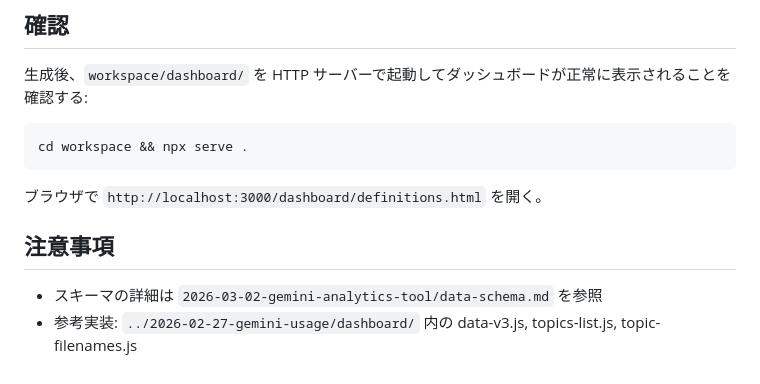
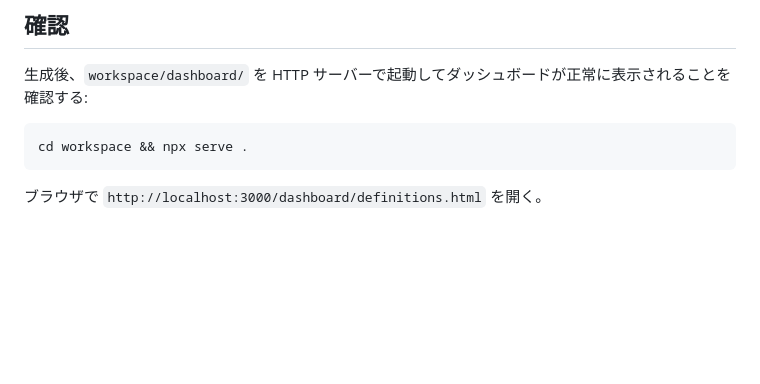
Before and after one commit to tau-moneyforward/gemini-analytics, a Markdown page: .claude/commands/build-dashboard.md, the part around the change. Rendered like a GitHub page; blank space fills up the shorter version.

Commit message:
Cleanup build-dashboard.md by removing notes
Removed cautionary notes and references from build-dashboard.md

````diff
--- a/.claude/commands/build-dashboard.md
+++ b/.claude/commands/build-dashboard.md
@@ -80,8 +80,3 @@ cd workspace && npx serve .
 ```
 
 ブラウザで `http://localhost:3000/dashboard/definitions.html` を開く。
-
-## 注意事項
-
-- スキーマの詳細は `2026-03-02-gemini-analytics-tool/data-schema.md` を参照
-- 参考実装: `../2026-02-27-gemini-usage/dashboard/` 内の data-v3.js, topics-list.js, topic-filenames.js
````
